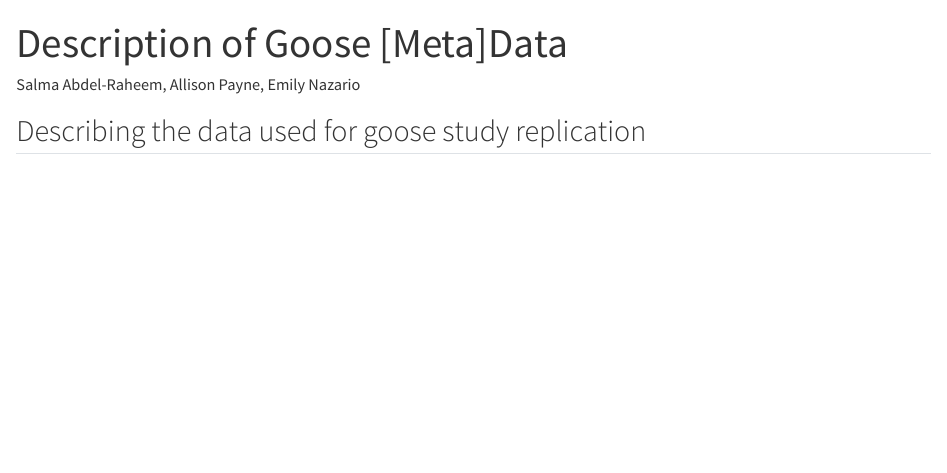
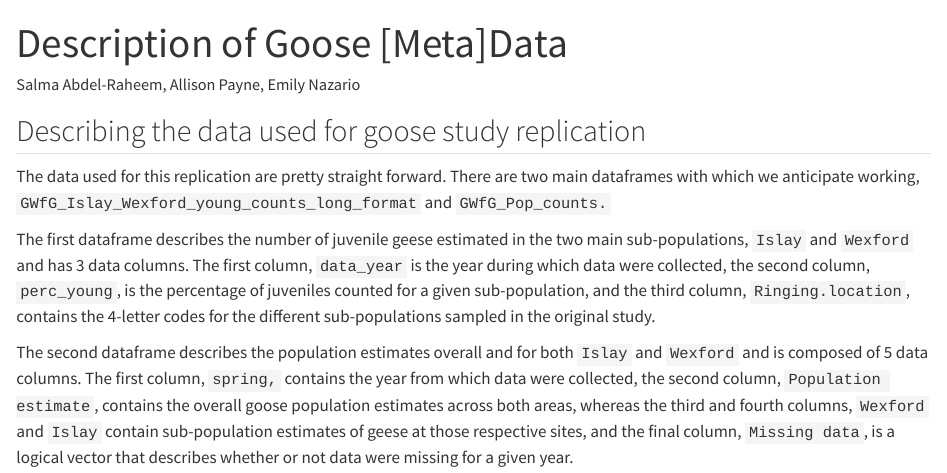
Before and after one commit to allisonpayne/finalproject, a Quarto document (reports/dataDescription.qmd): the page in a window 1100 px wide, from its top. Rendered offline with R 4.5, knitr and Pandoc in place of Quarto, with nearby package versions.

Commit message:
Uploading the data description file

```diff
--- a/reports/dataDescription.qmd
+++ b/reports/dataDescription.qmd
@@ -6,3 +6,9 @@ editor: visual
 ---
 
 ## Describing the data used for goose study replication
+
+The data used for this replication are pretty straight forward. There are two main dataframes with which we anticipate working, `GWfG_Islay_Wexford_young_counts_long_format` and `GWfG_Pop_counts.`
+
+The first dataframe describes the number of juvenile geese estimated in the two main sub-populations, `Islay` and `Wexford` and has 3 data columns. The first column, `data_year` is the year during which data were collected, the second column, `perc_young`, is the percentage of juveniles counted for a given sub-population, and the third column, `Ringing.location`, contains the 4-letter codes for the different sub-populations sampled in the original study.
+
+The second dataframe describes the population estimates overall and for both `Islay` and `Wexford` and is composed of 5 data columns. The first column, `spring,` contains the year from which data were collected, the second column, `Population estimate`, contains the overall goose population estimates across both areas, whereas the third and fourth columns, `Wexford` and `Islay` contain sub-population estimates of geese at those respective sites, and the final column, `Missing data`, is a logical vector that describes whether or not data were missing for a given year.
```
